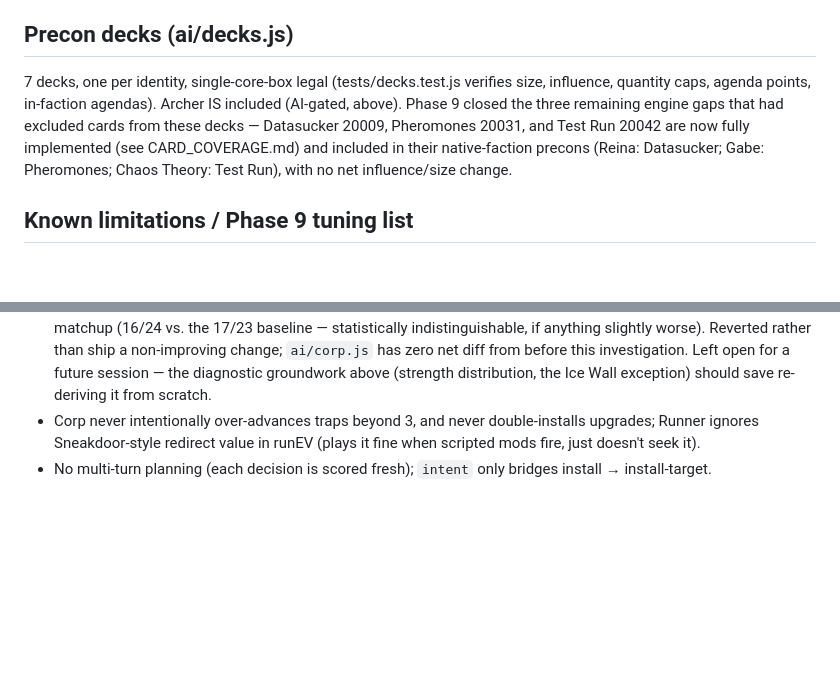
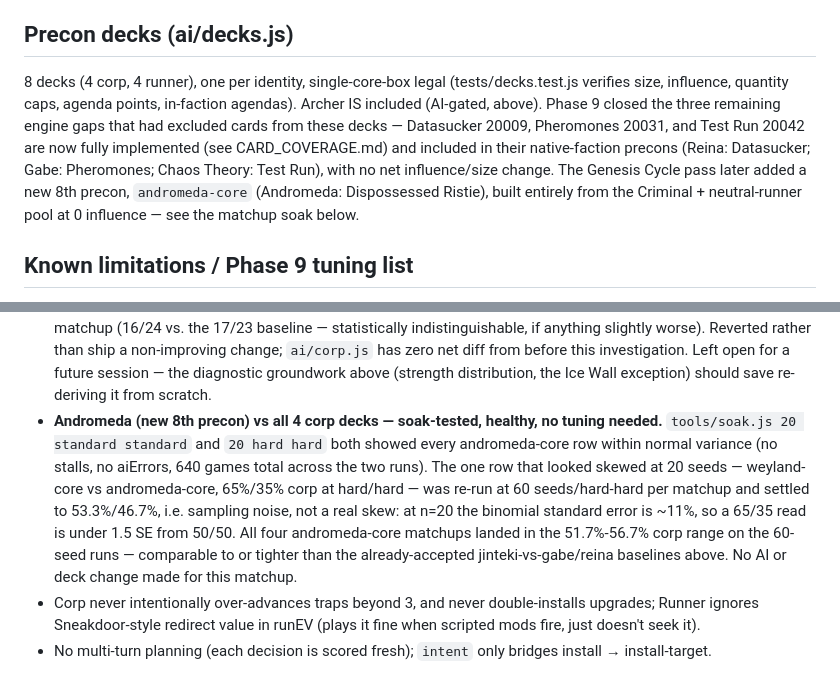
Before and after one commit to bmiraski/netrunner-game, a Markdown page: docs/AI.md, 2 parts joined by grey strips. Rendered like a GitHub page; blank space fills up the shorter version.

Commit message:
Soak-test Andromeda matchups (task #35): healthy, no AI tuning needed
Ran tools/soak.js at 20 seeds x (standard/standard) and (hard/hard) —
640 games total, 0 stalls, 0 aiErrors. Every andromeda-core row landed
within normal matchup variance; the one row that looked skewed at 20
seeds (weyland-core vs andromeda-core, 65/35 at hard/hard) was re-run
at 60 seeds/matchup and settled to 53.3/46.7 — sampling noise at n=20,
not a real skew (binomial SE ~11% at that sample size). All four
matchups landed in the 51.7%-56.7% corp range on the larger sample,
comparable to the already-accepted post-fix jinteki-vs-gabe/reina
baselines. No AI or deck change made. Documented in docs/AI.md's
tuning list alongside the existing Jinteki-Gabe fix and the
Weyland-Reina investigation, following the same evidence format.

Co-Authored-By: Claude Sonnet 5 <noreply@anthropic.com>
Claude-Session: https://claude.ai/code/session_01GNcZgR6ViffmCx2fYcdxxG

```diff
--- a/docs/AI.md
+++ b/docs/AI.md
@@ -154,14 +154,17 @@ ctl.run();          // answers corp decisions, stops at the runner's turn
 
 ## Precon decks (ai/decks.js)
 
-7 decks, one per identity, single-core-box legal (tests/decks.test.js
-verifies size, influence, quantity caps, agenda points, in-faction agendas).
-Archer IS included (AI-gated, above). Phase 9 closed the three remaining
-engine gaps that had excluded cards from these decks — Datasucker 20009,
-Pheromones 20031, and Test Run 20042 are now fully implemented (see
-CARD_COVERAGE.md) and included in their native-faction precons (Reina:
-Datasucker; Gabe: Pheromones; Chaos Theory: Test Run), with no net
-influence/size change.
+8 decks (4 corp, 4 runner), one per identity, single-core-box legal
+(tests/decks.test.js verifies size, influence, quantity caps, agenda points,
+in-faction agendas). Archer IS included (AI-gated, above). Phase 9 closed
+the three remaining engine gaps that had excluded cards from these decks —
+Datasucker 20009, Pheromones 20031, and Test Run 20042 are now fully
+implemented (see CARD_COVERAGE.md) and included in their native-faction
+precons (Reina: Datasucker; Gabe: Pheromones; Chaos Theory: Test Run), with
+no net influence/size change. The Genesis Cycle pass later added a new 8th
+precon, `andromeda-core` (Andromeda: Dispossessed Ristie), built entirely
+from the Criminal + neutral-runner pool at 0 influence — see the matchup
+soak below.
 
 ## Known limitations / Phase 9 tuning list
 
@@ -201,6 +204,18 @@ influence/size change.
   from before this investigation. Left open for a future session — the
   diagnostic groundwork above (strength distribution, the Ice Wall
   exception) should save re-deriving it from scratch.
+- **Andromeda (new 8th precon) vs all 4 corp decks — soak-tested, healthy,
+  no tuning needed.** `tools/soak.js 20 standard standard` and `20 hard
+  hard` both showed every andromeda-core row within normal variance (no
+  stalls, no aiErrors, 640 games total across the two runs). The one row
+  that looked skewed at 20 seeds — weyland-core vs andromeda-core, 65%/35%
+  corp at hard/hard — was re-run at 60 seeds/hard-hard per matchup and
+  settled to 53.3%/46.7%, i.e. sampling noise, not a real skew: at n=20 the
+  binomial standard error is ~11%, so a 65/35 read is under 1.5 SE from
+  50/50. All four andromeda-core matchups landed in the 51.7%-56.7% corp
+  range on the 60-seed runs — comparable to or tighter than the
+  already-accepted jinteki-vs-gabe/reina baselines above. No AI or deck
+  change made for this matchup.
 - Corp never intentionally over-advances traps beyond 3, and never
   double-installs upgrades; Runner ignores Sneakdoor-style redirect value in
   runEV (plays it fine when scripted mods fire, just doesn't seek it).
```
